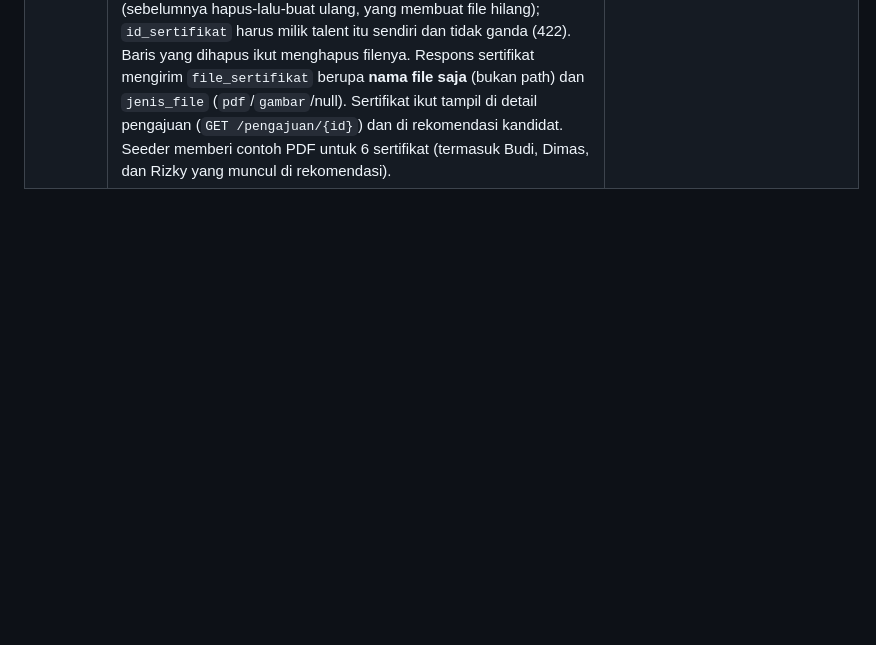
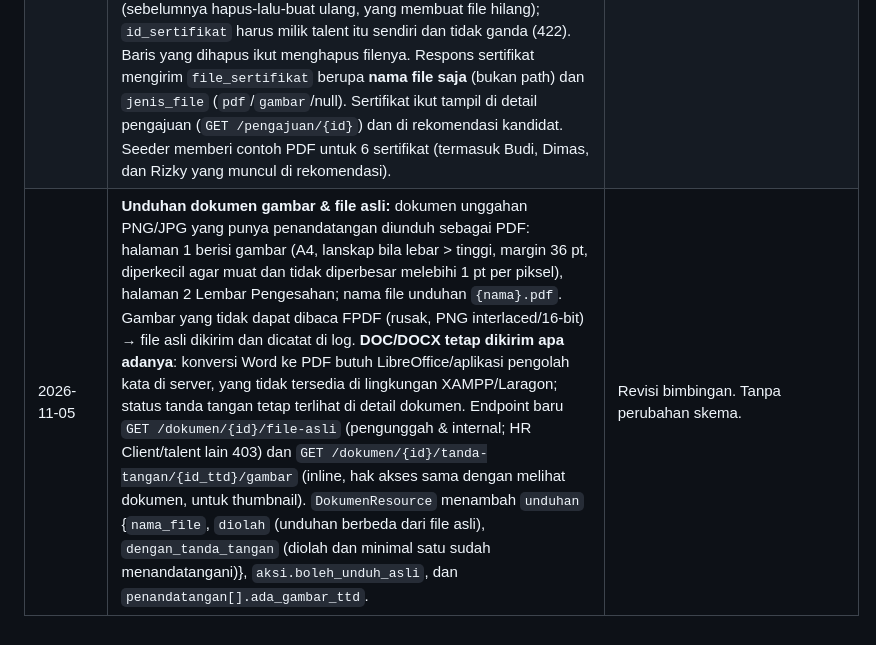
Before and after one commit to Randy-ano/Capstone_Backend_Kelompok14, a Markdown page: DECISIONS.md, the part around the change. GitHub-like rendering; blank space fills up the shorter version.

Commit message:
dokumen: catat unduhan dokumen gambar dan file asli

```diff
--- a/DECISIONS.md
+++ b/DECISIONS.md
@@ -90,3 +90,4 @@ Catatan keputusan teknis di luar / pelengkap `BACKEND_SPEC.md`.
 | 2026-11-05 | **Tanda tangan di PDF (R28a):** PDF bertanda tangan dibuat setiap kali diunduh (tanpa cache), sehingga selalu sesuai tanda tangan terbaru; file asli tidak diubah. Dokumen buatan sistem: data template disimpan di `template.json` satu folder dengan PDF-nya (`dokumen/{uuid}/`) saat dibuat, lalu dirender ulang dengan blok tanda tangan; dokumen buatan sistem lama tanpa `template.json` diperlakukan seperti unggahan. PDF unggahan: halaman "Lembar Pengesahan" (dompdf) digabung di akhir dengan **`setasign/fpdi` + `setasign/fpdf`** (MIT, PHP murni). Gambar tanda tangan ditempel FPDF pada kotak ber-id `ttd-{id_ttd}` yang posisinya dicatat lewat callback `end_frame` dompdf. Alasannya, dompdf mewajibkan ekstensi GD untuk gambar PNG dan GD tidak aktif di PHP XAMPP/Laragon bawaan, sedangkan FPDF membaca PNG transparan dari canvas cukup dengan zlib. Keterbatasan: parser gratis FPDI tidak dapat membaca PDF dengan cross-reference terkompresi (sebagian PDF hasil kompresi/Acrobat). Dalam kasus itu file asli dikirim apa adanya dan kejadian dicatat di log; file non-PDF (DOC/DOCX/gambar) juga dikirim apa adanya. Gambar yang tidak didukung FPDF (mis. PNG interlaced/16-bit) dilewati, tetapi status "Ditandatangani" tetap tercetak. Seeder kini memakai goresan tanda tangan PNG yang terlihat (sebelumnya 1×1 piksel). | Revisi bimbingan: tanda tangan harus tercetak di dokumen. Tanpa kolom/tabel baru dan tanpa mewajibkan ekstensi PHP tambahan. |
 | 2026-11-05 | **Lupa password via email:** `POST /auth/lupa-password` & `POST /auth/reset-password` memakai Password broker Laravel (tabel `password_reset_tokens` bawaan, token berlaku 60 menit, satu permintaan per 60 detik per akun). Respons lupa-password selalu sama, termasuk untuk email tidak terdaftar dan permintaan berulang. Token salah, kedaluwarsa, atau email tidak cocok → 422 dengan satu pesan yang sama di field `token`. Email teks Bahasa Indonesia (`ResetPasswordNotification`, dikirim langsung tanpa antrean) berisi tautan `config('app.frontend_url')/reset-password?token=…&email=…`; `frontend_url` = origin pertama `FRONTEND_URL`. Reset berhasil → semua token Sanctum user dicabut. Akun nonaktif tetap bisa mereset, tetapi tetap ditolak saat login (R3). Rate limiter bernama `reset-password` (5/menit per IP) dipisah dari `throttle:10,1` login/registrasi, karena throttle berbasis angka memakai kunci IP yang sama sehingga hitungannya tercampur. | Revisi bimbingan. Tidak membocorkan akun terdaftar; tanpa migration. |
 | 2026-11-05 | **File sertifikat talent:** kolom `sertifikat_talent.file_sertifikat` (sudah ada, tanpa migration) diisi lewat `POST /talent/sertifikat/{id}/file` (pdf/jpg/png maks 2 MB, disk private `sertifikat/{id_talent}/{id_sertifikat}/`). File dibuka lewat `GET /sertifikat/{id}/file` dengan `Content-Disposition: inline` agar PDF/gambar bisa dipratinjau. Hak lihat (`SertifikatTalentPolicy`): talent pemilik, AM, TS, Manager; HR Client hanya jika ada `pengajuan_kandidat` talent itu untuk permintaan kebutuhan kliennya (status apa pun). `PUT /talent/profil` kini menyinkronkan sertifikat per `id_sertifikat` (sebelumnya hapus-lalu-buat ulang, yang membuat file hilang); `id_sertifikat` harus milik talent itu sendiri dan tidak ganda (422). Baris yang dihapus ikut menghapus filenya. Respons sertifikat mengirim `file_sertifikat` berupa **nama file saja** (bukan path) dan `jenis_file` (`pdf`/`gambar`/null). Sertifikat ikut tampil di detail pengajuan (`GET /pengajuan/{id}`) dan di rekomendasi kandidat. Seeder memberi contoh PDF untuk 6 sertifikat (termasuk Budi, Dimas, dan Rizky yang muncul di rekomendasi). | Revisi bimbingan. Tanpa perubahan skema; file tidak bisa diakses lewat URL publik. |
+| 2026-11-05 | **Unduhan dokumen gambar & file asli:** dokumen unggahan PNG/JPG yang punya penandatangan diunduh sebagai PDF: halaman 1 berisi gambar (A4, lanskap bila lebar > tinggi, margin 36 pt, diperkecil agar muat dan tidak diperbesar melebihi 1 pt per piksel), halaman 2 Lembar Pengesahan; nama file unduhan `{nama}.pdf`. Gambar yang tidak dapat dibaca FPDF (rusak, PNG interlaced/16-bit) → file asli dikirim dan dicatat di log. **DOC/DOCX tetap dikirim apa adanya**: konversi Word ke PDF butuh LibreOffice/aplikasi pengolah kata di server, yang tidak tersedia di lingkungan XAMPP/Laragon; status tanda tangan tetap terlihat di detail dokumen. Endpoint baru `GET /dokumen/{id}/file-asli` (pengunggah & internal; HR Client/talent lain 403) dan `GET /dokumen/{id}/tanda-tangan/{id_ttd}/gambar` (inline, hak akses sama dengan melihat dokumen, untuk thumbnail). `DokumenResource` menambah `unduhan` {`nama_file`, `diolah` (unduhan berbeda dari file asli), `dengan_tanda_tangan` (diolah dan minimal satu sudah menandatangani)}, `aksi.boleh_unduh_asli`, dan `penandatangan[].ada_gambar_ttd`. | Revisi bimbingan. Tanpa perubahan skema. |
```
Also changed, not shown: BACKEND_SPEC.md (+7 -4 lines).
